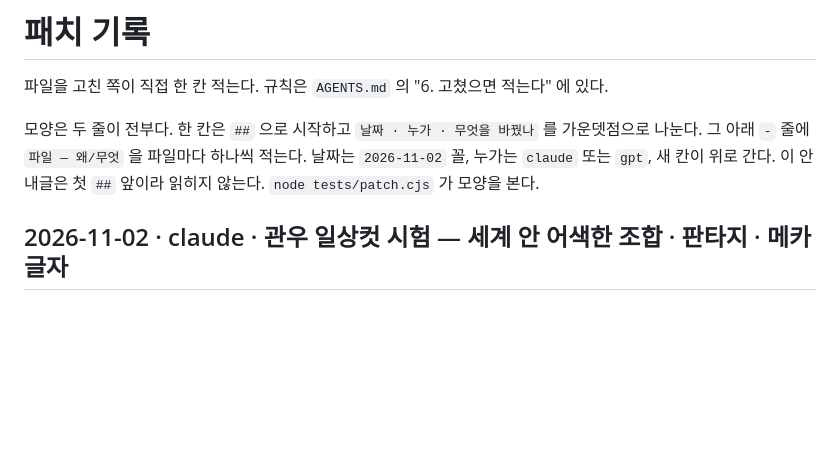
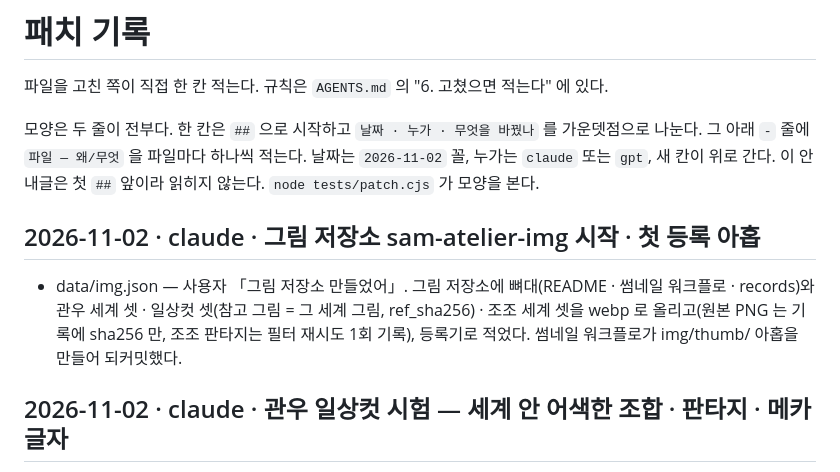
Before and after one commit to polos0117/sam-atelier, a Markdown page: docs/PATCH.md, the part around the change. GitHub-like rendering; blank space fills up the shorter version.

Commit message:
패치 기록 — 그림 저장소 시작 · 첫 등록 아홉
Co-Authored-By: Claude Opus 5.5 <noreply@anthropic.com>
Claude-Session: https://claude.ai/code/session_01L2UtprEtUWG485axXxd3Tj

```diff
--- a/docs/PATCH.md
+++ b/docs/PATCH.md
@@ -6,6 +6,9 @@
 가운뎃점으로 나눈다. 그 아래 `-` 줄에 `파일 — 왜/무엇` 을 파일마다 하나씩 적는다.
 날짜는 `2026-11-02` 꼴, 누가는 `claude` 또는 `gpt`, 새 칸이 위로 간다.
 이 안내글은 첫 `##` 앞이라 읽히지 않는다. `node tests/patch.cjs` 가 모양을 본다.
+
+## 2026-11-02 · claude · 그림 저장소 sam-atelier-img 시작 · 첫 등록 아홉
+- data/img.json — 사용자 「그림 저장소 만들었어」. 그림 저장소에 뼈대(README · 썸네일 워크플로 · records)와 관우 세계 셋 · 일상컷 셋(참고 그림 = 그 세계 그림, ref_sha256) · 조조 세계 셋을 webp 로 올리고(원본 PNG 는 기록에 sha256 만, 조조 판타지는 필터 재시도 1회 기록), 등록기로 적었다. 썸네일 워크플로가 img/thumb/ 아홉을 만들어 되커밋했다.
 
 ## 2026-11-02 · claude · 관우 일상컷 시험 — 세계 안 어색한 조합 · 판타지 · 메카 글자
 - data/casual-tree-v2.json — 시험 계획에서 수도원 도서관 + 수건 두른 목욕 차림이 나왔다. 어색한 조합(⚠)에 「목욕 차림 · 수영복으로 세계의 서재 · 군영 · 부엌 · 연무장 · 시장 · 광장」 을 더했다.
```
